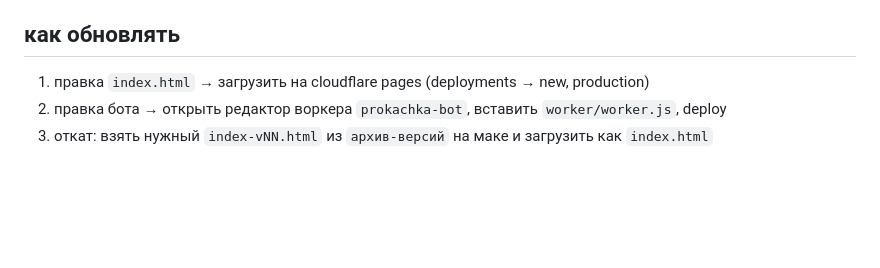
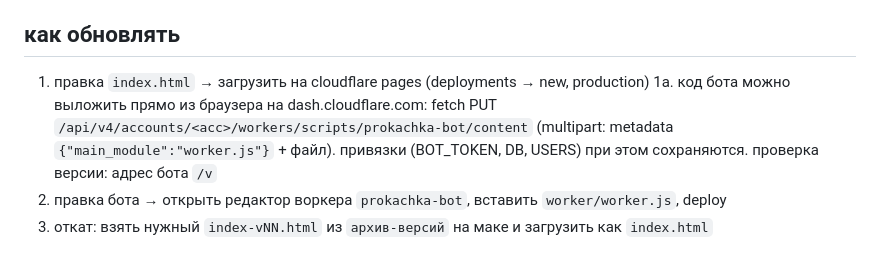
Before and after one commit to karoleenok/prokachka, a Markdown page: README.md, the part around the change. Drawn GitHub-style; blank space fills up the shorter version.

Commit message:
readme: как выкладывать бота через api и проверять версию
Co-Authored-By: Claude Opus 5 <noreply@anthropic.com>
Claude-Session: https://claude.ai/code/session_01X1W3Mnp5ddb2zhXijZv6Qp

```diff
--- a/README.md
+++ b/README.md
@@ -37,5 +37,6 @@
 ## как обновлять
 
 1. правка `index.html` → загрузить на cloudflare pages (deployments → new, production)
+1a. код бота можно выложить прямо из браузера на dash.cloudflare.com: fetch PUT `/api/v4/accounts/<acc>/workers/scripts/prokachka-bot/content` (multipart: metadata `{"main_module":"worker.js"}` + файл). привязки (BOT_TOKEN, DB, USERS) при этом сохраняются. проверка версии: адрес бота `/v`
 2. правка бота → открыть редактор воркера `prokachka-bot`, вставить `worker/worker.js`, deploy
 3. откат: взять нужный `index-vNN.html` из `архив-версий` на маке и загрузить как `index.html`
```
